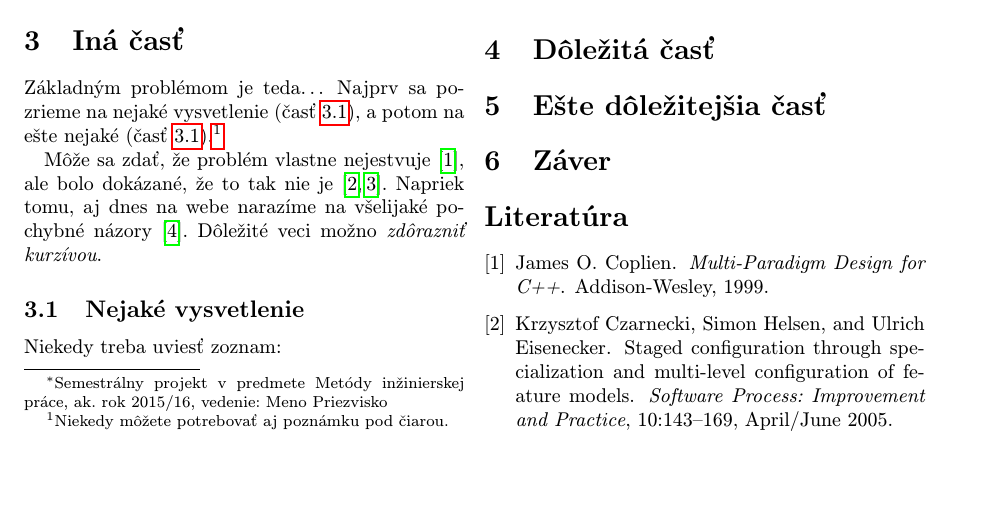
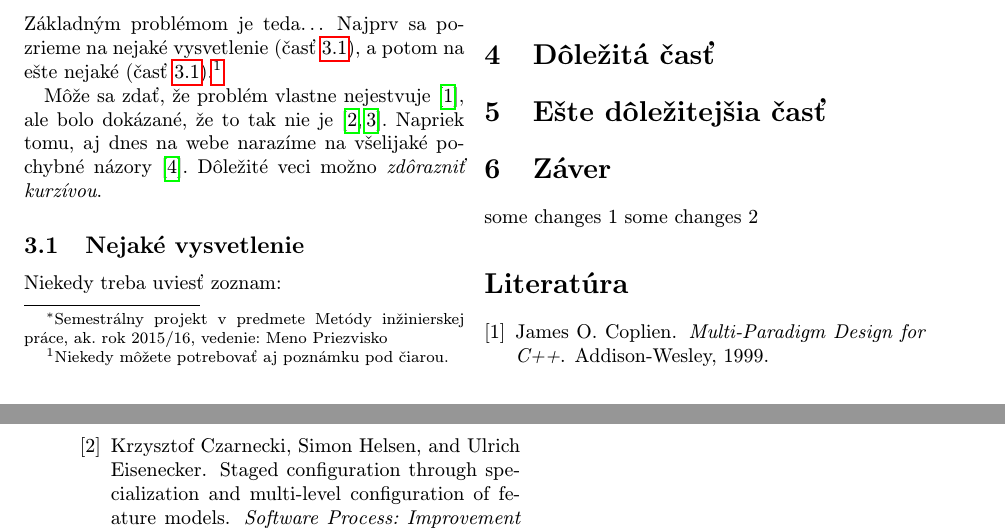
Before and after one commit to BondarVladyslav/For-mip, a LaTeX paper (clanok.tex): part of page 1 of 3 before the commit and two parts of pages 1 and 2 of 3 after it, the two joined at a grey line, cut so that both start at the same text, the shorter picture padded with empty space. Compiled offline with pdfLaTeX.

Commit message:
task 5-6

```diff
--- a/clanok.tex
+++ b/clanok.tex
@@ -123,7 +123,8 @@ Niekedy je potrebné nadpisom označiť odsek. Text pokračuje hneď za nadpisom
   \caption{Scheme}
   \label{fig:diagram1}
 \end{figure}
-
+some changes 1
+some changes 2
 \begin{figure*}[h]
   \centering
   \includegraphics[width=0.8\textwidth]{diagram2.pdf}
```
